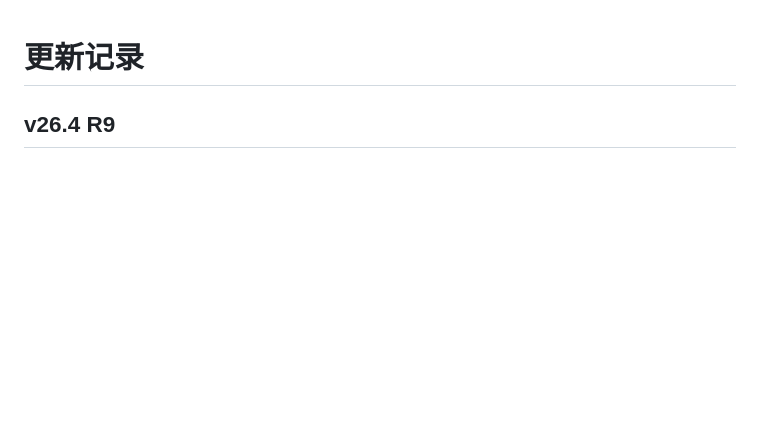
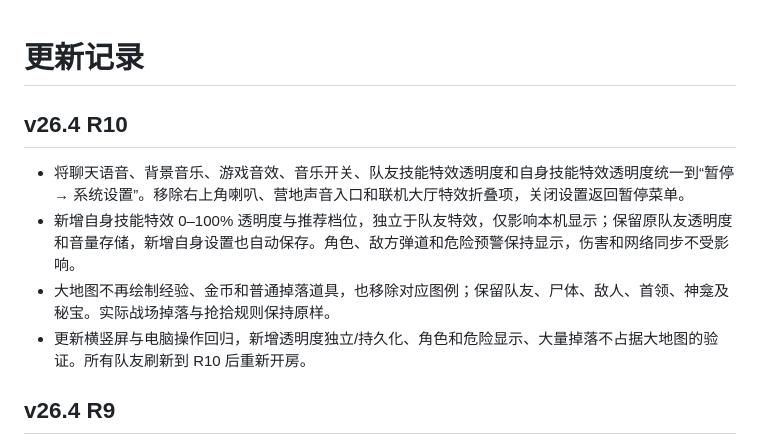
Before and after one commit to 582835293/darkest-pixel-survivor, a Markdown page: CHANGELOG.md, the part around the change. GitHub-like rendering; blank space fills up the shorter version.

```diff
--- a/CHANGELOG.md
+++ b/CHANGELOG.md
@@ -1,4 +1,11 @@
 # 更新记录
+
+## v26.4 R10
+
+- 将聊天语音、背景音乐、游戏音效、音乐开关、队友技能特效透明度和自身技能特效透明度统一到“暂停 → 系统设置”。移除右上角喇叭、营地声音入口和联机大厅特效折叠项，关闭设置返回暂停菜单。
+- 新增自身技能特效 0–100% 透明度与推荐档位，独立于队友特效，仅影响本机显示；保留原队友透明度和音量存储，新增自身设置也自动保存。角色、敌方弹道和危险预警保持显示，伤害和网络同步不受影响。
+- 大地图不再绘制经验、金币和普通掉落道具，也移除对应图例；保留队友、尸体、敌人、首领、神龛及秘宝。实际战场掉落与抢拾规则保持原样。
+- 更新横竖屏与电脑操作回归，新增透明度独立/持久化、角色和危险显示、大量掉落不占据大地图的验证。所有队友刷新到 R10 后重新开房。
 
 ## v26.4 R9
 
```
Also changed, not shown: README.md (+4 -4 lines), docs/TESTING.md (+2 -2 lines), assets/lobby.png, assets/map.png, assets/system-settings.png (added), 6 other files.
